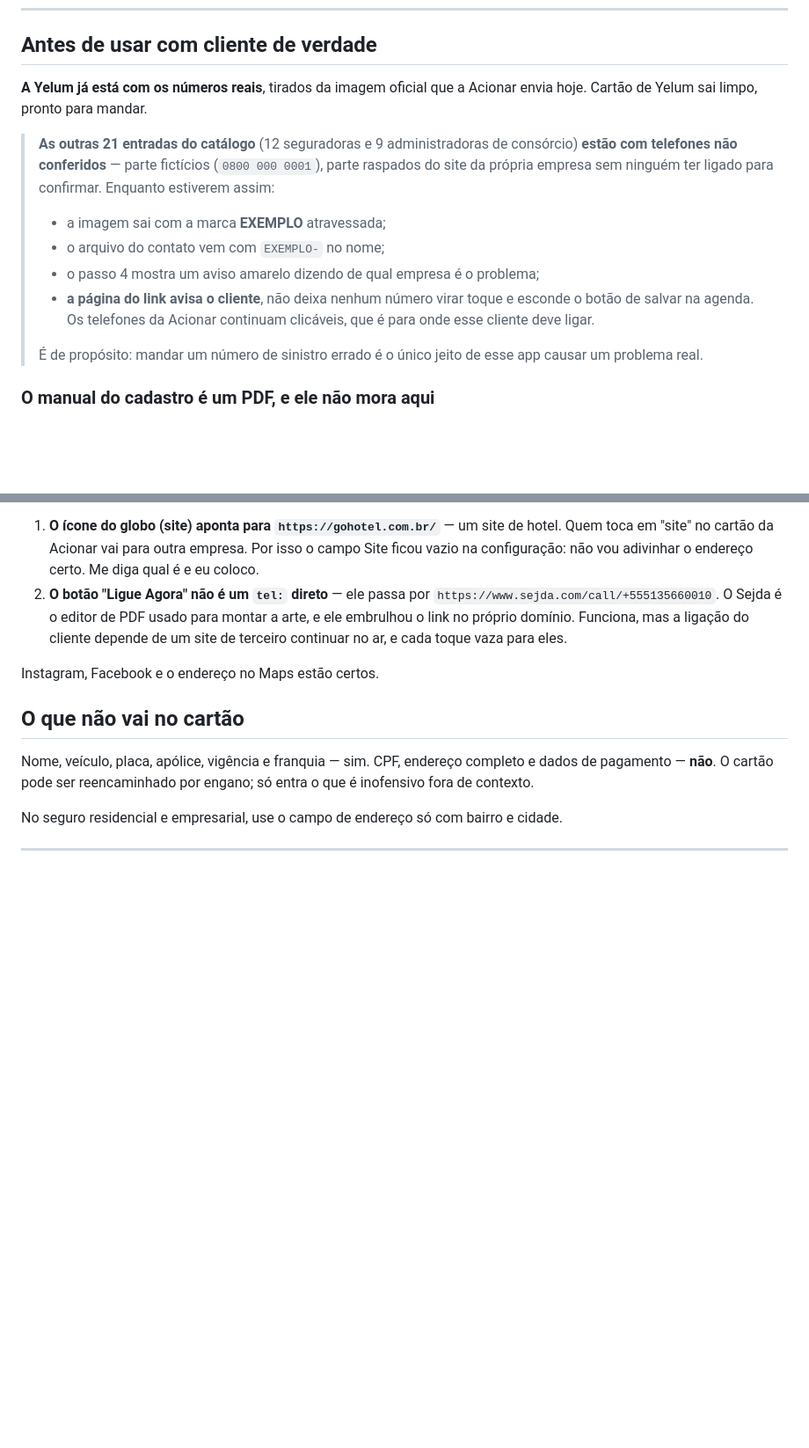
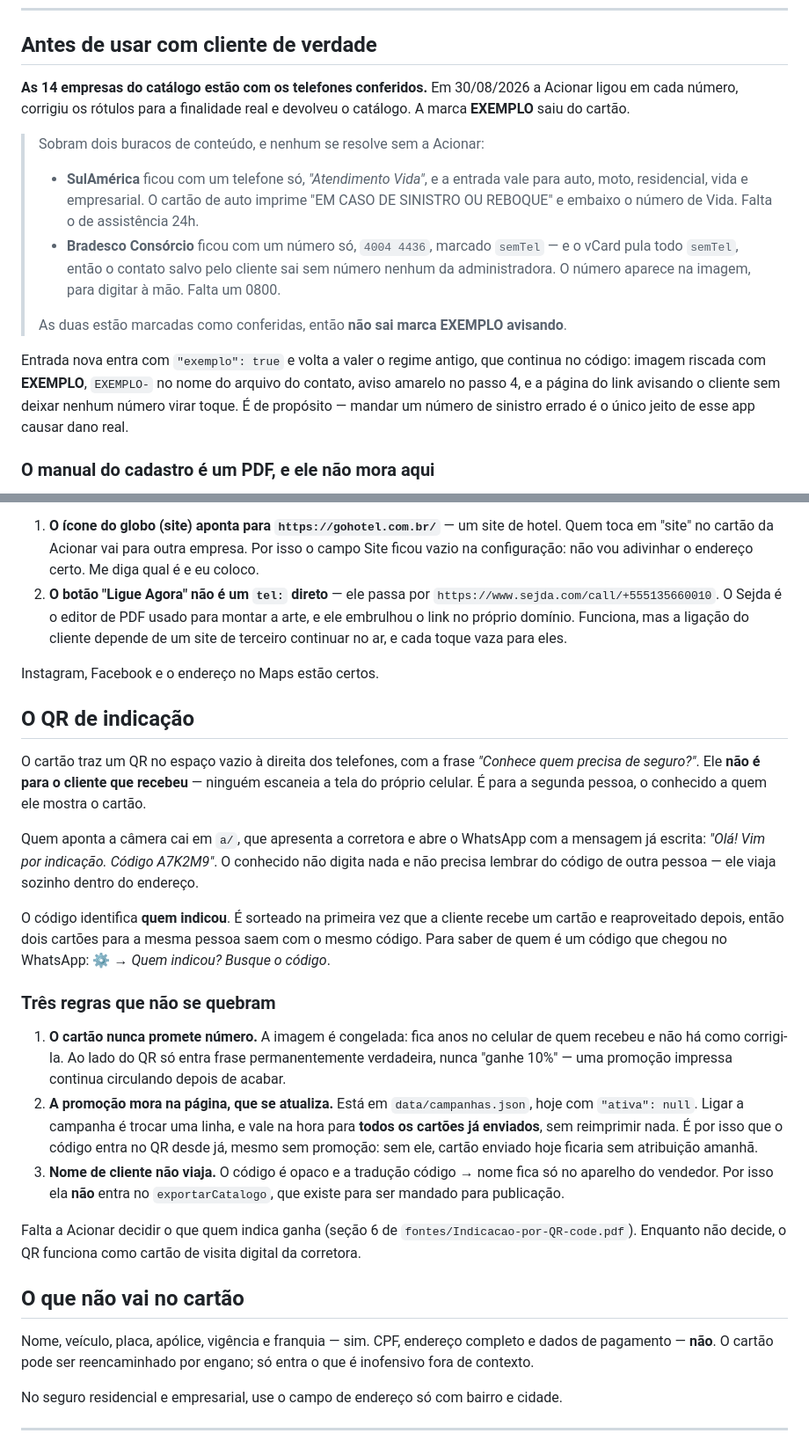
Before and after one commit to Backes10/cartao-acionar, a Markdown page: README.md, 2 parts joined by grey strips. Shown at 88% size. GitHub-like rendering; blank space fills up the shorter version.

Commit message:
O README volta a descrever o app que existe
Ele estava parado em julho e afirmava cinco coisas que deixaram de ser verdade.

A pior: "as outras 21 entradas estão com telefones não conferidos", com a marca
EXEMPLO e a página do link travando os números. Isso acabou em 30/08 — são 14
empresas, todas conferidas. Quem lesse o README concluiria que o app não pode ir
para cliente. O regime do EXEMPLO continua descrito, porque continua no código e
volta a valer em entrada nova.

Também corrigido: o histórico não guarda mais 20 cartões e sim 500 com validade
de 18 meses; o WhatsApp da Acionar não é mais o celular; e a tabela de arquivos
não conhecia qr.js, a/ nem data/campanhas.json.

E a linha sobre c/ e telefones/ dizia "Não apague: há link enviado apontando
para eles", quando nenhum cliente recebeu link nenhum — o handoff já registrava
que essa linha estava errada e ninguém tinha corrigido. Agora diz o que é: elas
existem por precaução, e hoje não há nada apontando para elas.

Entra uma seção sobre o QR de indicação, que o README não mencionava: para quem
ele é (a segunda pessoa, não quem recebeu o cartão), como o código viaja, onde
se busca de quem é, e as três regras que não se quebram.

Co-Authored-By: Claude Opus 5 <noreply@anthropic.com>

```diff
--- a/README.md
+++ b/README.md
@@ -14,23 +14,25 @@ Roda inteiro no aparelho. Nenhum dado de cliente sai do celular, não existe ser
 
 ## Antes de usar com cliente de verdade
 
-**A Yelum já está com os números reais**, tirados da imagem oficial que a Acionar envia hoje.
-Cartão de Yelum sai limpo, pronto para mandar.
+**As 14 empresas do catálogo estão com os telefones conferidos.** Em 30/08/2026 a Acionar
+ligou em cada número, corrigiu os rótulos para a finalidade real e devolveu o catálogo. A
+marca **EXEMPLO** saiu do cartão.
 
-> **As outras 21 entradas do catálogo** (12 seguradoras e 9 administradoras de
-> consórcio) **estão com telefones não conferidos** — parte fictícios
-> (`0800 000 0001`), parte raspados do site da própria empresa sem ninguém ter
-> ligado para confirmar. Enquanto estiverem assim:
+> Sobram dois buracos de conteúdo, e nenhum se resolve sem a Acionar:
 >
-> - a imagem sai com a marca **EXEMPLO** atravessada;
-> - o arquivo do contato vem com `EXEMPLO-` no nome;
-> - o passo 4 mostra um aviso amarelo dizendo de qual empresa é o problema;
-> - **a página do link avisa o cliente**, não deixa nenhum número virar toque e
->   esconde o botão de salvar na agenda. Os telefones da Acionar continuam
->   clicáveis, que é para onde esse cliente deve ligar.
+> - **SulAmérica** ficou com um telefone só, *"Atendimento Vida"*, e a entrada vale para auto,
+>   moto, residencial, vida e empresarial. O cartão de auto imprime "EM CASO DE SINISTRO OU
+>   REBOQUE" e embaixo o número de Vida. Falta o de assistência 24h.
+> - **Bradesco Consórcio** ficou com um número só, `4004 4436`, marcado `semTel` — e o vCard
+>   pula todo `semTel`, então o contato salvo pelo cliente sai sem número nenhum da
+>   administradora. O número aparece na imagem, para digitar à mão. Falta um 0800.
 >
-> É de propósito: mandar um número de sinistro errado é o único jeito de esse app
-> causar um problema real.
+> As duas estão marcadas como conferidas, então **não sai marca EXEMPLO avisando**.
+
+Entrada nova entra com `"exemplo": true` e volta a valer o regime antigo, que continua no
+código: imagem riscada com **EXEMPLO**, `EXEMPLO-` no nome do arquivo do contato, aviso amarelo
+no passo 4, e a página do link avisando o cliente sem deixar nenhum número virar toque. É de
+propósito — mandar um número de sinistro errado é o único jeito de esse app causar dano real.
 
 ### O manual do cadastro é um PDF, e ele não mora aqui
 
@@ -246,6 +257,36 @@ novo, mas o PDF continua circulando:
 
 Instagram, Facebook e o endereço no Maps estão certos.
 
+## O QR de indicação
+
+O cartão traz um QR no espaço vazio à direita dos telefones, com a frase *"Conhece quem precisa
+de seguro?"*. Ele **não é para o cliente que recebeu** — ninguém escaneia a tela do próprio
+celular. É para a segunda pessoa, o conhecido a quem ele mostra o cartão.
+
+Quem aponta a câmera cai em `a/`, que apresenta a corretora e abre o WhatsApp com a mensagem já
+escrita: *"Olá! Vim por indicação. Código A7K2M9"*. O conhecido não digita nada e não precisa
+lembrar do código de outra pessoa — ele viaja sozinho dentro do endereço.
+
+O código identifica **quem indicou**. É sorteado na primeira vez que a cliente recebe um cartão
+e reaproveitado depois, então dois cartões para a mesma pessoa saem com o mesmo código. Para
+saber de quem é um código que chegou no WhatsApp: ⚙ → *Quem indicou? Busque o código*.
+
+### Três regras que não se quebram
+
+1. **O cartão nunca promete número.** A imagem é congelada: fica anos no celular de quem
+   recebeu e não há como corrigi-la. Ao lado do QR só entra frase permanentemente verdadeira,
+   nunca "ganhe 10%" — uma promoção impressa continua circulando depois de acabar.
+2. **A promoção mora na página, que se atualiza.** Está em `data/campanhas.json`, hoje com
+   `"ativa": null`. Ligar a campanha é trocar uma linha, e vale na hora para **todos os cartões
+   já enviados**, sem reimprimir nada. É por isso que o código entra no QR desde já, mesmo sem
+   promoção: sem ele, cartão enviado hoje ficaria sem atribuição amanhã.
+3. **Nome de cliente não viaja.** O código é opaco e a tradução código → nome fica só no
+   aparelho do vendedor. Por isso ela **não** entra no `exportarCatalogo`, que existe para ser
+   mandado para publicação.
+
+Falta a Acionar decidir o que quem indica ganha (seção 6 de `fontes/Indicacao-por-QR-code.pdf`).
+Enquanto não decide, o QR funciona como cartão de visita digital da corretora.
+
 ## O que não vai no cartão
 
 Nome, veículo, placa, apólice, vigência e franquia — sim.
```
Also changed, not shown: other parts of README.md (+27 -10 lines).
